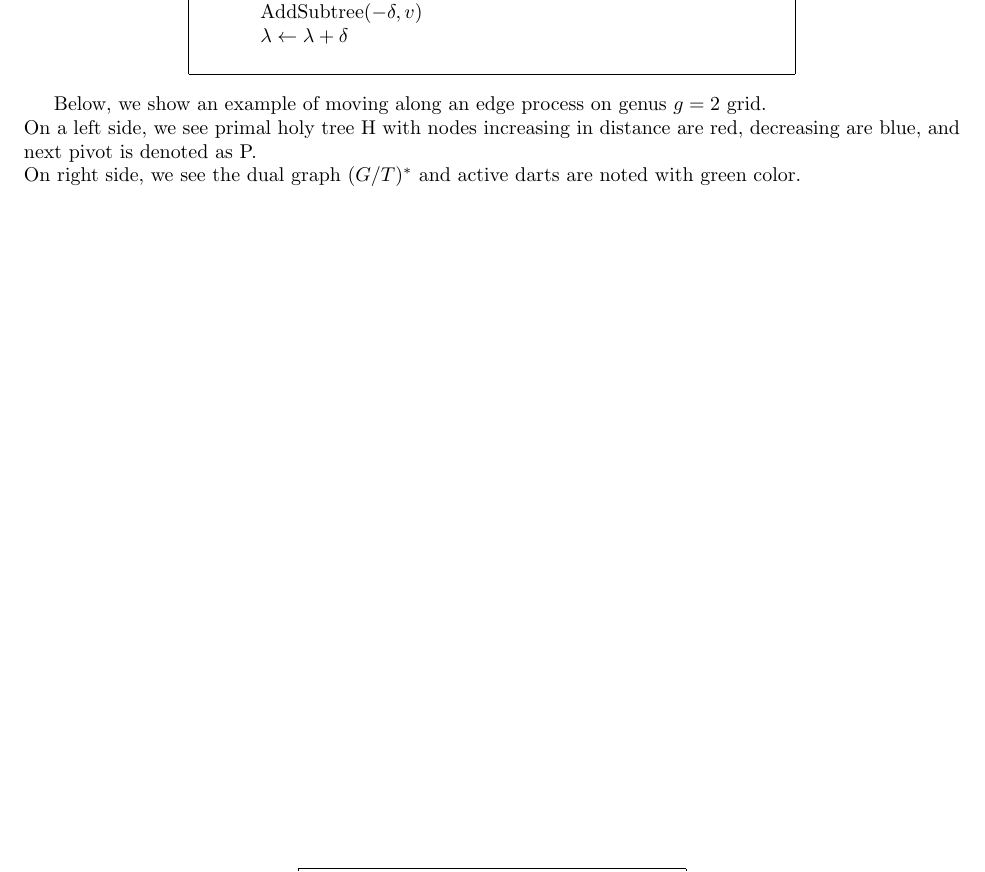
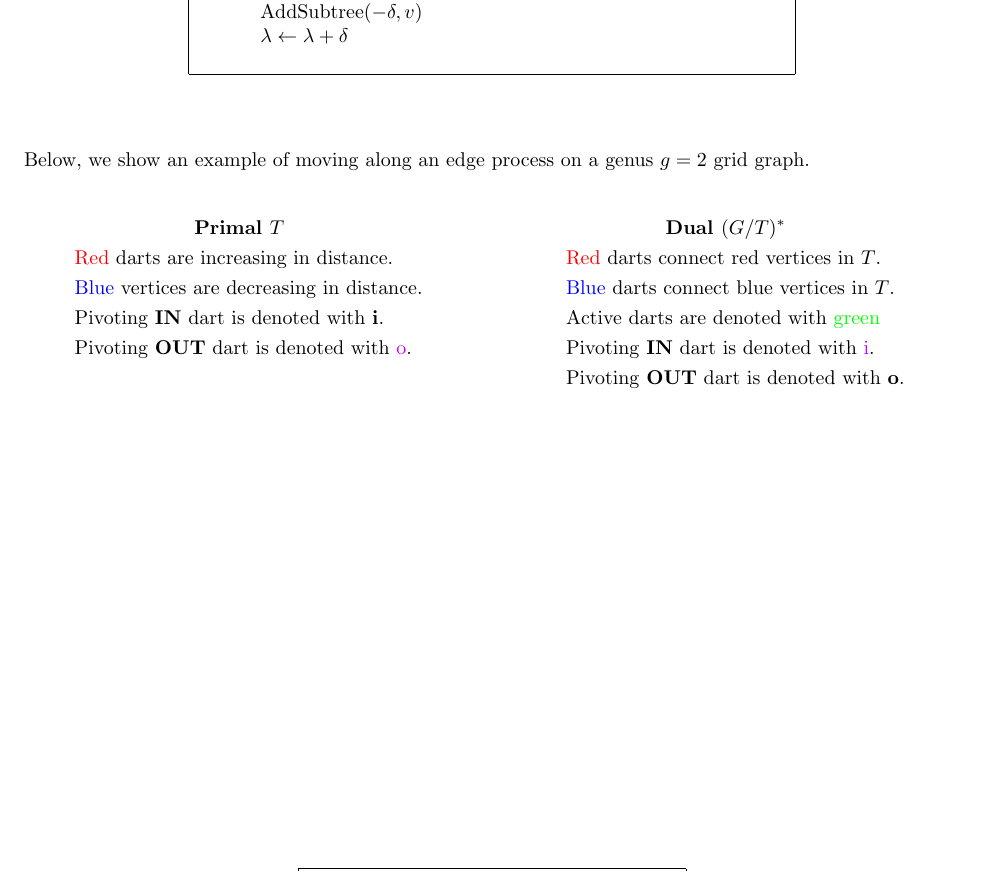
Before and after one commit to lkhamsurenl-zz/research, a LaTeX document (MSSP/HolyTree/HolyTree.tex): part of page 7 of 11, cut so that both start at the same text. The pictures show the PDF file MSSP/HolyTree/HolyTree.pdf that the author committed with the source.

Commit message:
update dual and primal example for g=2

```diff
--- a/MSSP/HolyTree/HolyTree.tex
+++ b/MSSP/HolyTree/HolyTree.tex
@@ -374,12 +375,29 @@ while $\lambda < ( 1, \vec{[0]}, 0 )$: \\ \quad \quad
         $\lambda \leftarrow \lambda + \delta$ \\
 \end{algorithm}
 \end{center}
-
-Below, we show an example of moving along an edge process on genus $g=2$ grid.\\
-On a left side, we see primal holy tree H with nodes increasing in distance are
-red, decreasing are blue, and next pivot is denoted as P.\\
-On right side, we see the dual graph $(G/T)^*$ and active darts are noted
-with green color.
+\vspace{1cm}
+Below, we show an example of moving along an edge process on a genus $g=2$ grid graph. \\
+\begin{minipage}[t]{0.48\linewidth}
+\begin{align*}
+& \qquad \qquad \qquad \textbf{Primal $T$} \\
+& \text{{\color{red} Red} darts are increasing in distance.} \\
+& \text{{\color{blue} Blue} vertices are decreasing in distance.} \\
+& \text{Pivoting \textbf{IN} dart is denoted with \textbf{i}.} \\
+& \text{Pivoting \textbf{OUT} dart is denoted with {\color{electricpurple} o}.} \\
+\end{align*}
+\end{minipage}
+\hfill%
+\hspace{-4cm}
+\begin{minipage}[t]{0.48\linewidth}
+\begin{align*}
+& \qquad \qquad \quad \textbf{Dual $(G/T)^*$} \\
+& \text{{\color{red} Red} darts connect red vertices in $T$.} \\
+& \text{{\color{blue} Blue} darts connect blue vertices in $T$.} \\
+& \text{Active darts are denoted with {\color{green} green}} \\
+& \text{Pivoting \textbf{IN} dart is denoted with {\color{electricpurple} i}.} \\
+& \text{Pivoting \textbf{OUT} dart is denoted with \textbf{o}.}
+\end{align*}
+\end{minipage}
 
 \begin{figure}
 \centering
```
Also changed, not shown: MSSP/HolyTree/HolyTree.pdf, MSSP/HolyTree/figures/g2_dual_1.png, MSSP/HolyTree/figures/g2_dual_2.png, MSSP/HolyTree/figures/g2_dual_3.png, MSSP/HolyTree/figures/g2_primal_1.png, MSSP/HolyTree/figures/g2_primal_2.png, MSSP/HolyTree/figures/g2_primal_3.png, MSSP/HolyTree/HolyTree.tex (5 more changed lines), 1 other file.
